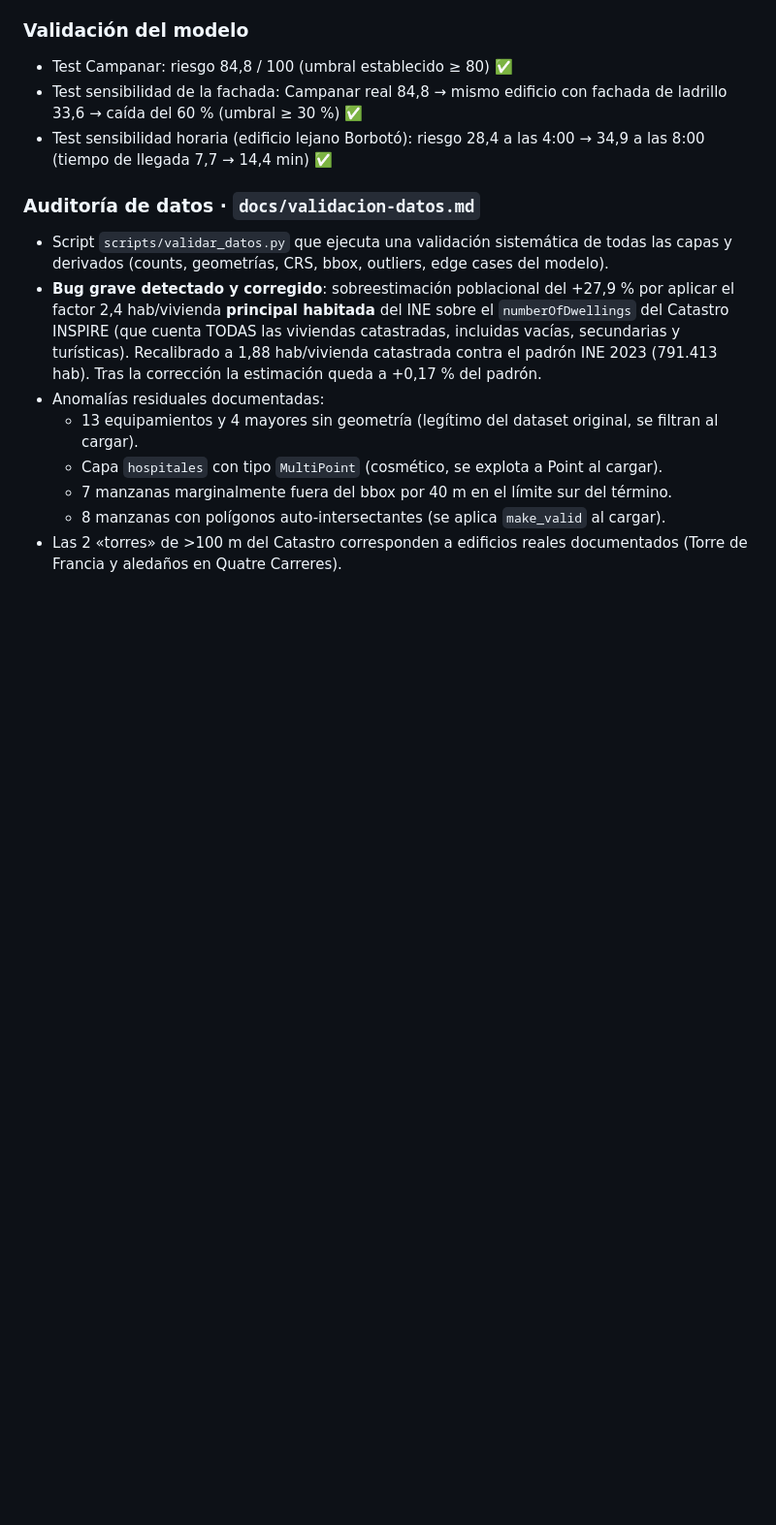
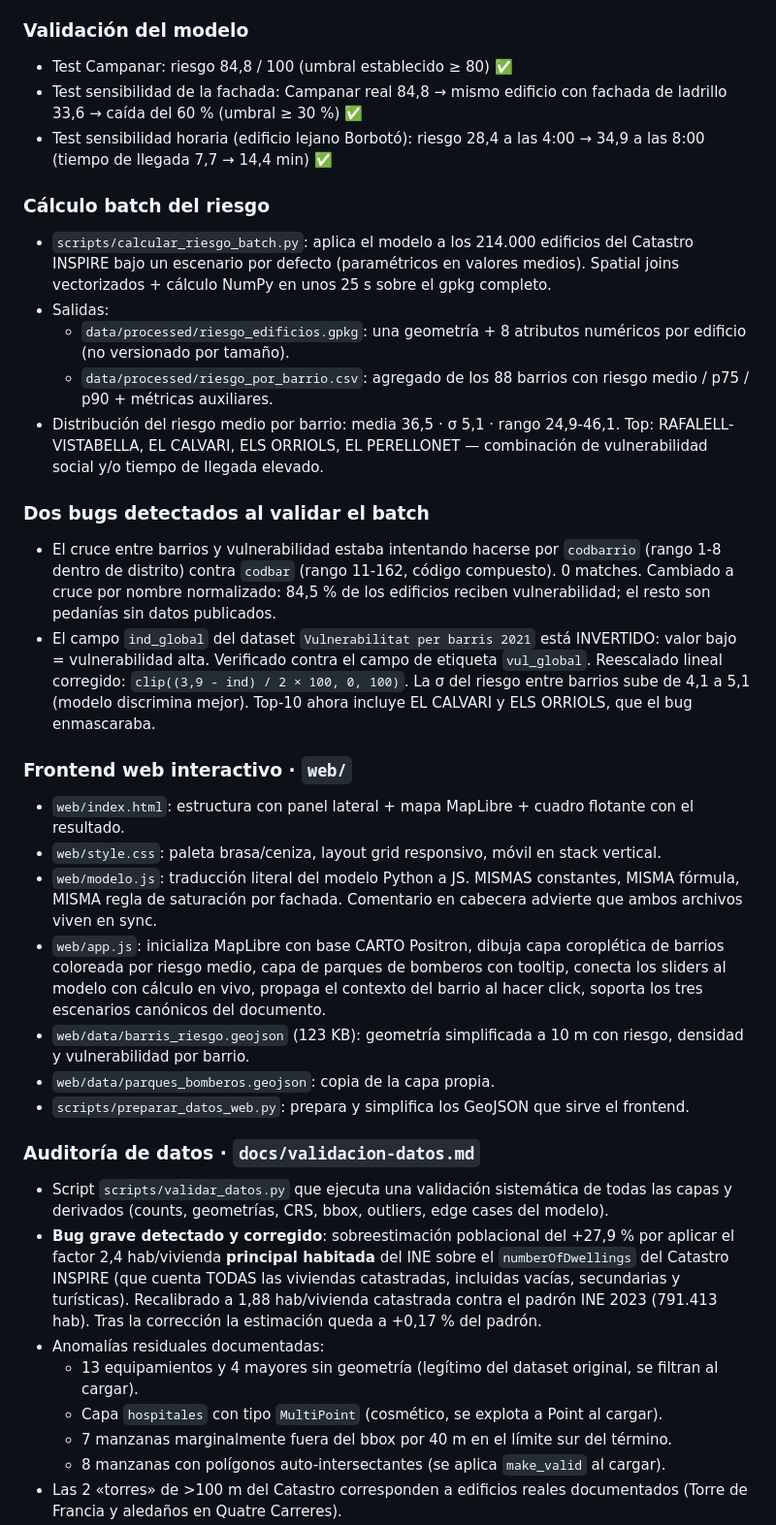
Before and after one commit to imartinsorribes/cendra, a Markdown page: CHANGELOG.md, the part around the change. Shown at 97% size. GitHub-like rendering; blank space fills up the shorter version.

```diff
--- a/CHANGELOG.md
+++ b/CHANGELOG.md
@@ -73,6 +73,53 @@ febrero de 2024.
 - Test sensibilidad horaria (edificio lejano Borbotó): riesgo 28,4
   a las 4:00 → 34,9 a las 8:00 (tiempo de llegada 7,7 → 14,4 min) ✅
 
+### Cálculo batch del riesgo
+- `scripts/calcular_riesgo_batch.py`: aplica el modelo a los 214.000
+  edificios del Catastro INSPIRE bajo un escenario por defecto
+  (paramétricos en valores medios). Spatial joins vectorizados +
+  cálculo NumPy en unos 25 s sobre el gpkg completo.
+- Salidas:
+  - `data/processed/riesgo_edificios.gpkg`: una geometría + 8
+    atributos numéricos por edificio (no versionado por tamaño).
+  - `data/processed/riesgo_por_barrio.csv`: agregado de los 88
+    barrios con riesgo medio / p75 / p90 + métricas auxiliares.
+- Distribución del riesgo medio por barrio: media 36,5 · σ 5,1 ·
+  rango 24,9-46,1. Top: RAFALELL-VISTABELLA, EL CALVARI, ELS ORRIOLS,
+  EL PERELLONET — combinación de vulnerabilidad social y/o tiempo de
+  llegada elevado.
+
+### Dos bugs detectados al validar el batch
+- El cruce entre barrios y vulnerabilidad estaba intentando hacerse
+  por `codbarrio` (rango 1-8 dentro de distrito) contra `codbar`
+  (rango 11-162, código compuesto). 0 matches. Cambiado a cruce por
+  nombre normalizado: 84,5 % de los edificios reciben vulnerabilidad;
+  el resto son pedanías sin datos publicados.
+- El campo `ind_global` del dataset `Vulnerabilitat per barris 2021`
+  está INVERTIDO: valor bajo = vulnerabilidad alta. Verificado contra
+  el campo de etiqueta `vul_global`. Reescalado lineal corregido:
+  `clip((3,9 - ind) / 2 × 100, 0, 100)`. La σ del riesgo entre
+  barrios sube de 4,1 a 5,1 (modelo discrimina mejor). Top-10 ahora
+  incluye EL CALVARI y ELS ORRIOLS, que el bug enmascaraba.
+
+### Frontend web interactivo · `web/`
+- `web/index.html`: estructura con panel lateral + mapa MapLibre +
+  cuadro flotante con el resultado.
+- `web/style.css`: paleta brasa/ceniza, layout grid responsivo,
+  móvil en stack vertical.
+- `web/modelo.js`: traducción literal del modelo Python a JS. MISMAS
+  constantes, MISMA fórmula, MISMA regla de saturación por fachada.
+  Comentario en cabecera advierte que ambos archivos viven en sync.
+- `web/app.js`: inicializa MapLibre con base CARTO Positron, dibuja
+  capa coroplética de barrios coloreada por riesgo medio, capa de
+  parques de bomberos con tooltip, conecta los sliders al modelo con
+  cálculo en vivo, propaga el contexto del barrio al hacer click,
+  soporta los tres escenarios canónicos del documento.
+- `web/data/barris_riesgo.geojson` (123 KB): geometría simplificada
+  a 10 m con riesgo, densidad y vulnerabilidad por barrio.
+- `web/data/parques_bomberos.geojson`: copia de la capa propia.
+- `scripts/preparar_datos_web.py`: prepara y simplifica los GeoJSON
+  que sirve el frontend.
+
 ### Auditoría de datos · `docs/validacion-datos.md`
 - Script `scripts/validar_datos.py` que ejecuta una validación
   sistemática de todas las capas y derivados (counts, geometrías,
```
Also changed, not shown: README.md (+41 -5 lines).
